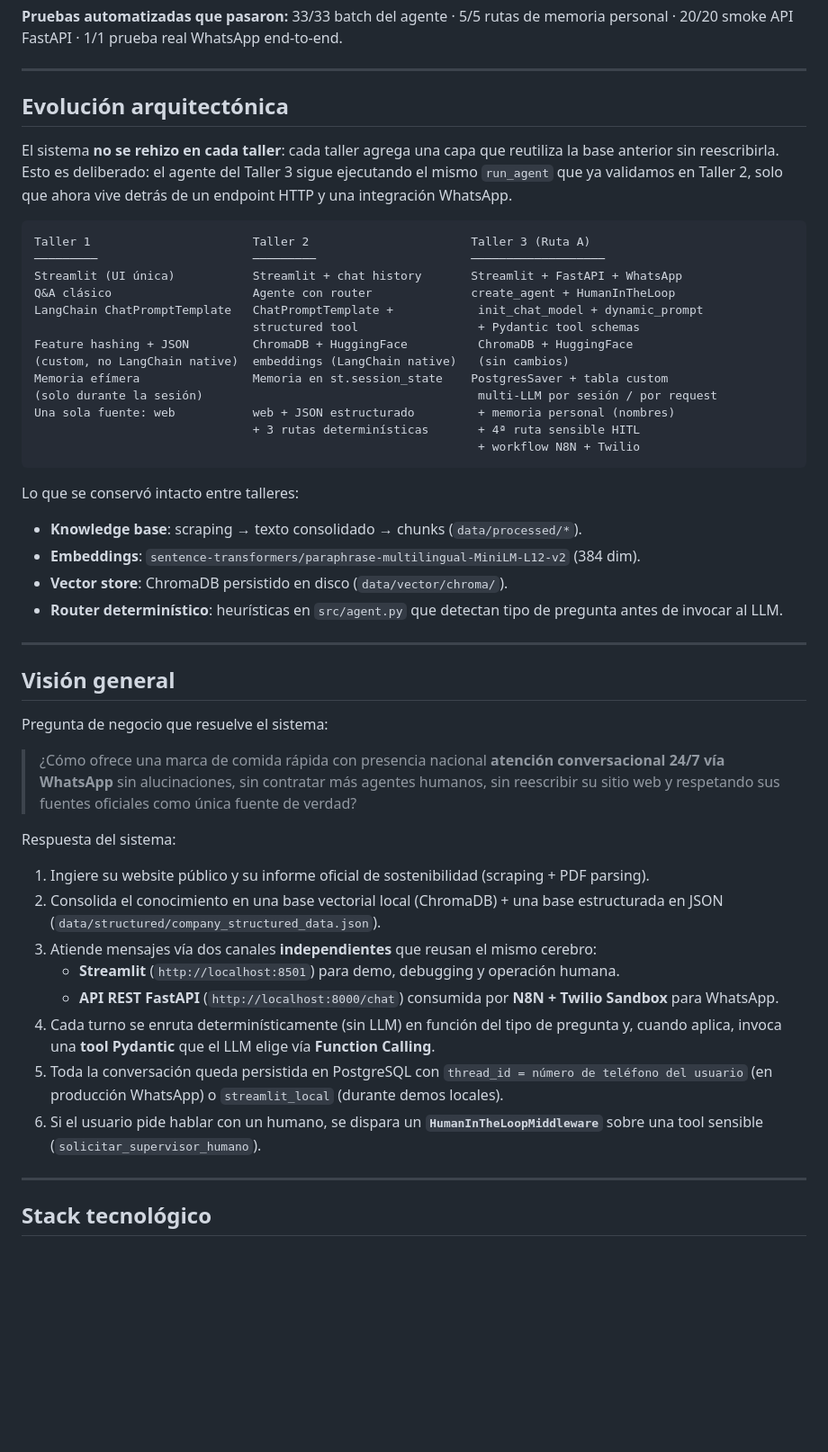
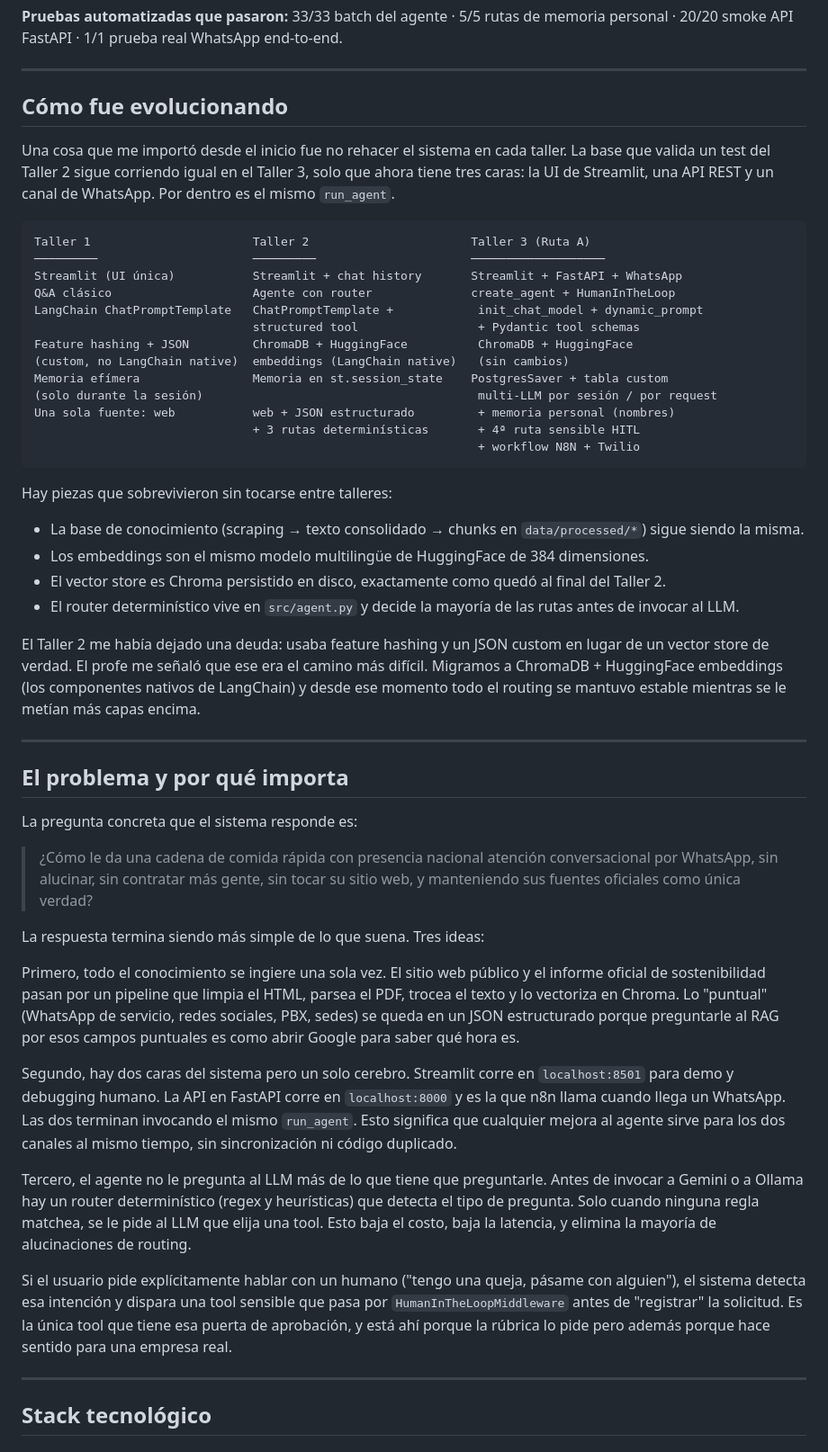
Before and after one commit to javierportillar/TIAML_Taller1, a Markdown page: README.md, the part around one of its changes. Shown at 90% size. GitHub-like rendering; blank space fills up the shorter version.

````diff
--- a/README.md
+++ b/README.md
@@ -22,9 +24,9 @@ La empresa caso de estudio es [Sándwich Qbano](https://www.sandwichqbano.com/),
 
 ---
 
-## Evolución arquitectónica
+## Cómo fue evolucionando
 
-El sistema **no se rehizo en cada taller**: cada taller agrega una capa que reutiliza la base anterior sin reescribirla. Esto es deliberado: el agente del Taller 3 sigue ejecutando el mismo `run_agent` que ya validamos en Taller 2, solo que ahora vive detrás de un endpoint HTTP y una integración WhatsApp.
+Una cosa que me importó desde el inicio fue no rehacer el sistema en cada taller. La base que valida un test del Taller 2 sigue corriendo igual en el Taller 3, solo que ahora tiene tres caras: la UI de Streamlit, una API REST y un canal de WhatsApp. Por dentro es el mismo `run_agent`.
 
 ```
 Taller 1                       Taller 2                       Taller 3 (Ruta A)
@@ -42,30 +44,32 @@ Una sola fuente: web           web + JSON estructurado         + memoria persona
                                                                + workflow N8N + Twilio
 ```
 
-Lo que se conservó intacto entre talleres:
-- **Knowledge base**: scraping → texto consolidado → chunks (`data/processed/*`).
-- **Embeddings**: `sentence-transformers/paraphrase-multilingual-MiniLM-L12-v2` (384 dim).
-- **Vector store**: ChromaDB persistido en disco (`data/vector/chroma/`).
-- **Router determinístico**: heurísticas en `src/agent.py` que detectan tipo de pregunta antes de invocar al LLM.
+Hay piezas que sobrevivieron sin tocarse entre talleres:
+
+- La base de conocimiento (scraping → texto consolidado → chunks en `data/processed/*`) sigue siendo la misma.
+- Los embeddings son el mismo modelo multilingüe de HuggingFace de 384 dimensiones.
+- El vector store es Chroma persistido en disco, exactamente como quedó al final del Taller 2.
+- El router determinístico vive en `src/agent.py` y decide la mayoría de las rutas antes de invocar al LLM.
+
+El Taller 2 me había dejado una deuda: usaba feature hashing y un JSON custom en lugar de un vector store de verdad. El profe me señaló que ese era el camino más difícil. Migramos a ChromaDB + HuggingFace embeddings (los componentes nativos de LangChain) y desde ese momento todo el routing se mantuvo estable mientras se le metían más capas encima.
 
 ---
 
-## Visión general
+## El problema y por qué importa
 
-Pregunta de negocio que resuelve el sistema:
+La pregunta concreta que el sistema responde es:
 
-> ¿Cómo ofrece una marca de comida rápida con presencia nacional **atención conversacional 24/7 vía WhatsApp** sin alucinaciones, sin contratar más agentes humanos, sin reescribir su sitio web y respetando sus fuentes oficiales como única fuente de verdad?
+> ¿Cómo le da una cadena de comida rápida con presencia nacional atención conversacional por WhatsApp, sin alucinar, sin contratar más gente, sin tocar su sitio web, y manteniendo sus fuentes oficiales como única verdad?
 
-Respuesta del sistema:
+La respuesta termina siendo más simple de lo que suena. Tres ideas:
 
-1. Ingiere su website público y su informe oficial de sostenibilidad (scraping + PDF parsing).
-2. Consolida el conocimiento en una base vectorial local (ChromaDB) + una base estructurada en JSON (`data/structured/company_structured_data.json`).
-3. Atiende mensajes vía dos canales **independientes** que reusan el mismo cerebro:
-   - **Streamlit** (`http://localhost:8501`) para demo, debugging y operación humana.
-   - **API REST FastAPI** (`http://localhost:8000/chat`) consumida por **N8N + Twilio Sandbox** para WhatsApp.
-4. Cada turno se enruta determinísticamente (sin LLM) en función del tipo de pregunta y, cuando aplica, invoca una **tool Pydantic** que el LLM elige vía **Function Calling**.
-5. Toda la conversación queda persistida en PostgreSQL con `thread_id = número de teléfono del usuario` (en producción WhatsApp) o `streamlit_local` (durante demos locales).
-6. Si el usuario pide hablar con un humano, se dispara un **`HumanInTheLoopMiddleware`** sobre una tool sensible (`solicitar_supervisor_humano`).
+Primero, todo el conocimiento se ingiere una sola vez. El sitio web público y el informe oficial de sostenibilidad pasan por un pipeline que limpia el HTML, parsea el PDF, trocea el texto y lo vectoriza en Chroma. Lo "puntual" (WhatsApp de servicio, redes sociales, PBX, sedes) se queda en un JSON estructurado porque preguntarle al RAG por esos campos puntuales es como abrir Google para saber qué hora es.
+
+Segundo, hay dos caras del sistema pero un solo cerebro. Streamlit corre en `localhost:8501` para demo y debugging humano. La API en FastAPI corre en `localhost:8000` y es la que n8n llama cuando llega un WhatsApp. Las dos terminan invocando el mismo `run_agent`. Esto significa que cualquier mejora al agente sirve para los dos canales al mismo tiempo, sin sincronización ni código duplicado.
+
+Tercero, el agente no le pregunta al LLM más de lo que tiene que preguntarle. Antes de invocar a Gemini o a Ollama hay un router determinístico (regex y heurísticas) que detecta el tipo de pregunta. Solo cuando ninguna regla matchea, se le pide al LLM que elija una tool. Esto baja el costo, baja la latencia, y elimina la mayoría de alucinaciones de routing.
+
+Si el usuario pide explícitamente hablar con un humano ("tengo una queja, pásame con alguien"), el sistema detecta esa intención y dispara una tool sensible que pasa por `HumanInTheLoopMiddleware` antes de "registrar" la solicitud. Es la única tool que tiene esa puerta de aprobación, y está ahí porque la rúbrica lo pide pero además porque hace sentido para una empresa real.
 
 ---
 
````
Also changed, not shown: other parts of README.md (+54 -34 lines).
